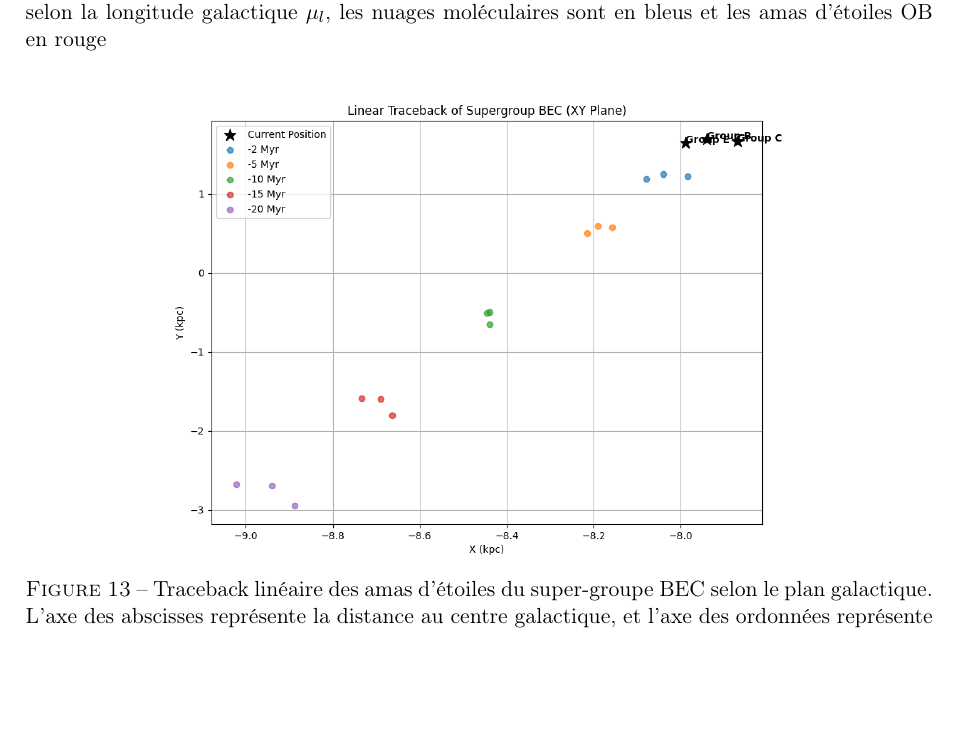
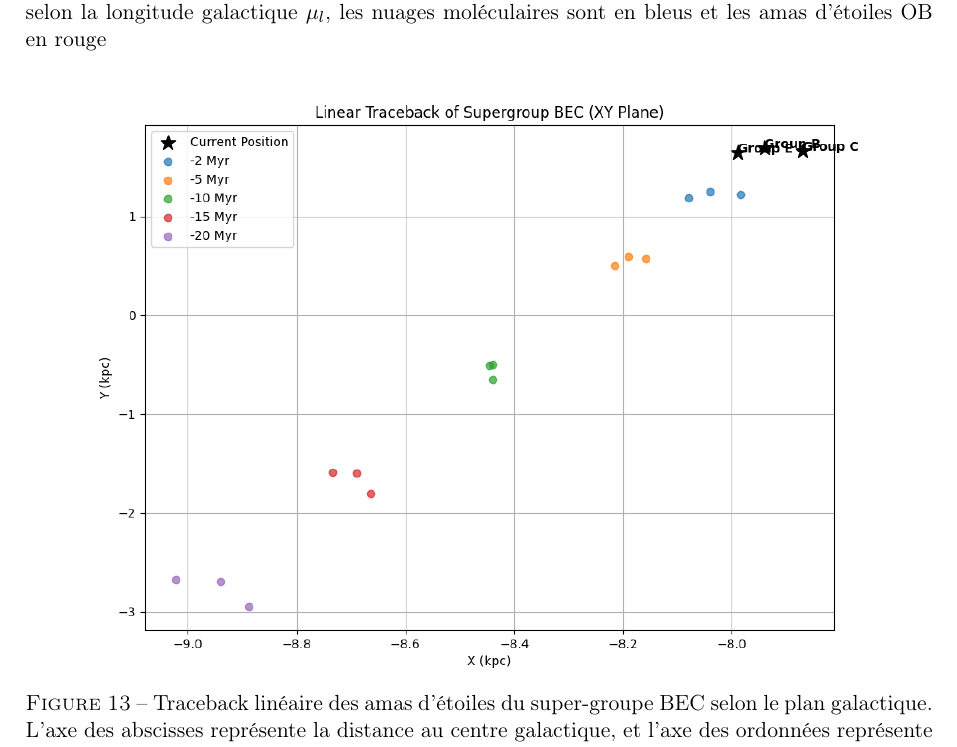
Before and after one commit to KyuriTaima/CygnusDynamics, a LaTeX paper (Rapport/Rapport de stage.tex): part of page 24 of 26, cut so that both start at the same text, the shorter picture padded with empty space. Compiled offline with pdfLaTeX.

Commit message:
Overleaf Connect auto-sync [2026-06-14 14:53:52]

```diff
--- a/Rapport/Rapport de stage.tex
+++ b/Rapport/Rapport de stage.tex
@@ -632,7 +632,7 @@
 
 	\begin{figure}[H]
 		\centering
-		\includegraphics[height=8cm]{linear_traceback_BEC_XY.png}
+		\includegraphics[height=10cm]{linear_traceback_BEC_XY.png}
 		\caption{Traceback linéaire des amas d'étoiles du super-groupe BEC selon le plan galactique. L'axe des abscisses représente la distance au centre galactique, et l'axe des ordonnées représente la tangente à la trajectoire de rotation moyenne de la galaxie au niveau du Cygne.}
 		\label{fig:linear_traceback_BEC_XY}
 	\end{figure}
```
Also changed, not shown: Rapport/Rapport de stage.pdf, Rapport/Rapport de stage.tex (2 more changed lines), 1 other file.
